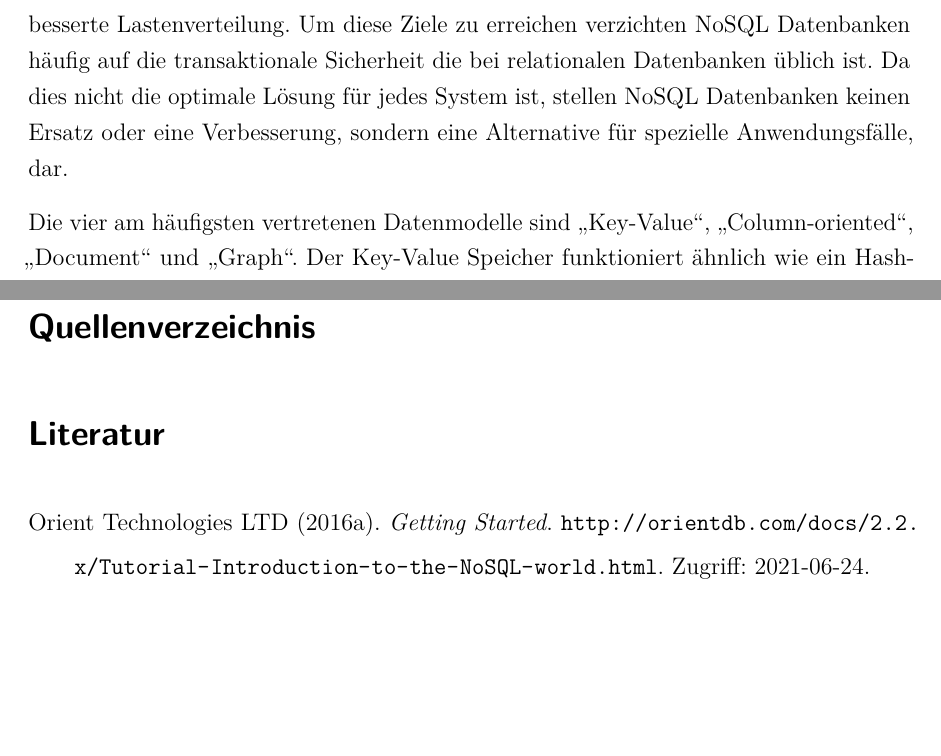
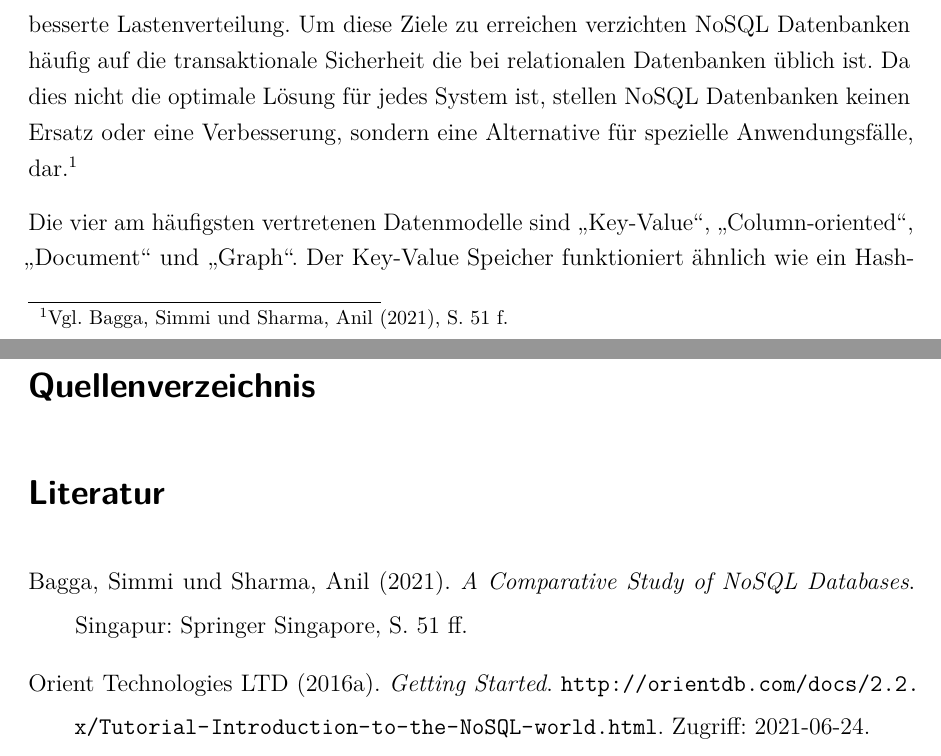
Before and after one commit to alexandermenze/wdk-analyse, a LaTeX thesis (latex/Thesis.tex, which reads latex/chapter/Grundlagen.tex, latex/library/library.bib): two parts of pages 9 and 19 of 21, joined at a grey line, cut so that both start at the same text, the shorter picture padded with empty space. Compiled offline with pdfLaTeX.

Commit message:
Quellen 2

```diff
--- a/latex/chapter/Grundlagen.tex
+++ b/latex/chapter/Grundlagen.tex
@@ -47,9 +47,9 @@ Die Effizienzmarkthypothese von Fama beschreibt, dass der Kapitalmarkt effizient
 % Gerade bei Big Data und Massendaten die unterschiedlich strukturiert sind ist es schwierig ein gemeinsames Datenmodell zu finden
 % Typen: Key-Value Datastore, Column-oriented Data Store, Document Data Store, Graph Data Store
 
-Angetrieben durch die hohen Anforderungen an Skalierung und Performance entwickelten sich in den späten 80er Jahren die sogenannten NoSQL Datenbanken. Markant ist vor allem die Nutzung eines nicht-relationalen Datenbankmodells. Bei diesen muss im Vorhinein kein festes Schema festgelegt werden, wodurch die Administrationsaufgaben minimiert werden. Außerdem unterstützen viele dieser Datenbanken eine Replikation auf mehrere kleine Instanzen und damit auch eine erhöhte Ausfallsicherheit und verbesserte Lastenverteilung. Um diese Ziele zu erreichen verzichten NoSQL Datenbanken häufig auf die transaktionale Sicherheit die bei relationalen Datenbanken üblich ist. Da dies nicht die optimale Lösung für jedes System ist, stellen NoSQL Datenbanken keinen Ersatz oder eine Verbesserung, sondern eine Alternative für spezielle Anwendungsfälle, dar.
+Angetrieben durch die hohen Anforderungen an Skalierung und Performance entwickelten sich in den späten 80er Jahren die sogenannten NoSQL Datenbanken. Markant ist vor allem die Nutzung eines nicht-relationalen Datenbankmodells. Bei diesen muss im Vorhinein kein festes Schema festgelegt werden, wodurch die Administrationsaufgaben minimiert werden. Außerdem unterstützen viele dieser Datenbanken eine Replikation auf mehrere kleine Instanzen und damit auch eine erhöhte Ausfallsicherheit und verbesserte Lastenverteilung. Um diese Ziele zu erreichen verzichten NoSQL Datenbanken häufig auf die transaktionale Sicherheit die bei relationalen Datenbanken üblich ist. Da dies nicht die optimale Lösung für jedes System ist, stellen NoSQL Datenbanken keinen Ersatz oder eine Verbesserung, sondern eine Alternative für spezielle Anwendungsfälle, dar.\footnote{\cite[Vgl.][51\psq]{Bagga2021}}
 
-Die vier am häufigsten vertretenen Datenmodelle sind \enquote{Key-Value}, \enquote{Column-oriented}, \enquote{Document} und \enquote{Graph}. Der Key-Value Speicher funktioniert ähnlich wie ein Hash-Table. Jedem Eintrag wird ein eindeutiger Schlüssel zugeteilt. Dabei kann der Wert dahinter ein \gls{JSON} Dokument sein. Bei dem Column-oriented Datenmodell werden die Daten in Tabellen gespeichert, jedoch in einem anderen technischen Format als bei einer relationalen Datenbank. Dieses soll vor allem die Lese-Zugriffe auf den Speicher deutlich reduzieren. In den dokumentenbasierten NoSQL Datenbanken können unstrukturierte Daten ohne festes Schema gespeichert werden. Jeder Datensatz ist dabei ein unabhängiges Dokument. Bei Graph-Datenbanken besteht das Datenmodell aus Eckpunkten die über Kanten miteinander verbunden werden. Das erlaubt es große verknüpfte Graph-Strukturen darzustellen.
+Die vier am häufigsten vertretenen Datenmodelle sind \enquote{Key-Value}, \enquote{Column-oriented}, \enquote{Document} und \enquote{Graph}. Der Key-Value Speicher funktioniert ähnlich wie ein Hash-Table. Jedem Eintrag wird ein eindeutiger Schlüssel zugeteilt. Dabei kann der Wert dahinter ein \gls{JSON} Dokument sein. Bei dem Column-oriented Datenmodell werden die Daten in Tabellen gespeichert, jedoch in einem anderen technischen Format als bei einer relationalen Datenbank. Dieses soll vor allem die Lese-Zugriffe auf den Speicher deutlich reduzieren. In den dokumentenbasierten NoSQL Datenbanken können unstrukturierte Daten ohne festes Schema gespeichert werden. Jeder Datensatz ist dabei ein unabhängiges Dokument. Bei Graph-Datenbanken besteht das Datenmodell aus Eckpunkten die über Kanten miteinander verbunden werden. Das erlaubt es große verknüpfte Graph-Strukturen darzustellen.\footnote{\cite[Vgl.][52\psq]{Bagga2021}}
 
 % Eventuell ACID erklären
 
--- a/latex/library/library.bib
+++ b/latex/library/library.bib
@@ -90,6 +90,15 @@
 }
 
 # Hier neu
+
+@book{Bagga2021,
+    address   = {Singapur},
+    author    = {Bagga, Simmi and Sharma, Anil},
+    pages     = {51\psqq},
+    publisher = {Springer Singapore},
+    title     = {{A Comparative Study of NoSQL Databases}},
+    year      = {2021}
+}
 
 @misc{YahooFinanceSources,
     author       = {{Yahoo Finanzen}},
```
